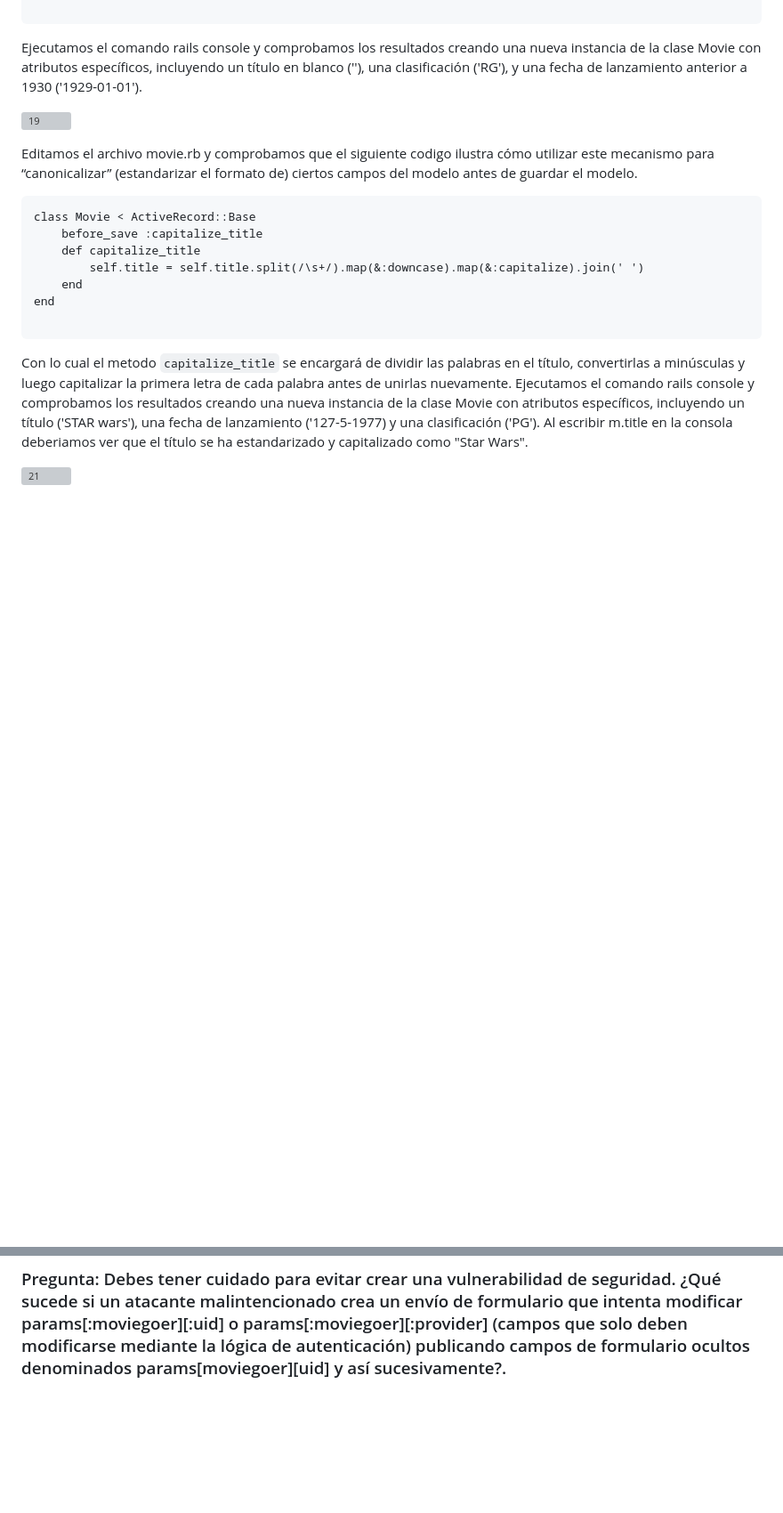
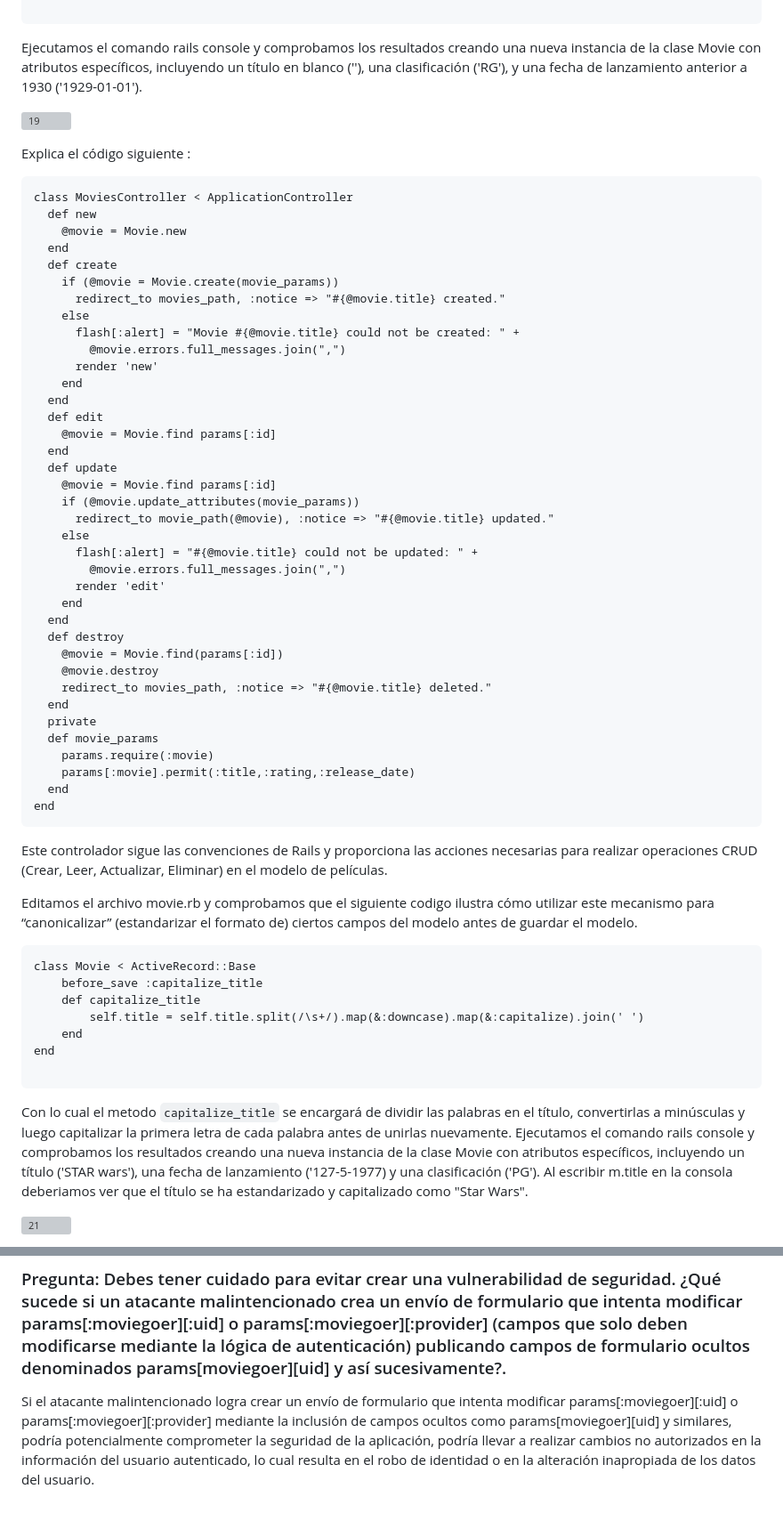
Before and after one commit to miguelvega/Rails-Avanzado, a Markdown page: Proceso_Respuestas.md, 2 parts joined by grey strips. Shown at 89% size. Drawn GitHub-style; blank space fills up the shorter version; grey boxes are pictures that could not be loaded.

````diff
--- a/Proceso_Respuestas.md
+++ b/Proceso_Respuestas.md
@@ -61,6 +61,50 @@ end
 Ejecutamos el comando rails console y comprobamos los resultados creando una nueva instancia de la clase Movie con atributos específicos, incluyendo un título en blanco (''), una clasificación ('RG'), y una fecha de lanzamiento anterior a 1930 ('1929-01-01').
 
 ![19](https://github.com/miguelvega/Rails-Avanzado/assets/124398378/45d3b1b9-63f4-4d13-9a4d-3b3cc3fe1e6f)
+
+
+Explica el código siguiente :
+
+```
+class MoviesController < ApplicationController
+  def new
+    @movie = Movie.new
+  end
+  def create
+    if (@movie = Movie.create(movie_params))
+      redirect_to movies_path, :notice => "#{@movie.title} created."
+    else
+      flash[:alert] = "Movie #{@movie.title} could not be created: " +
+        @movie.errors.full_messages.join(",")
+      render 'new'
+    end
+  end
+  def edit
+    @movie = Movie.find params[:id]
+  end
+  def update
+    @movie = Movie.find params[:id]
+    if (@movie.update_attributes(movie_params))
+      redirect_to movie_path(@movie), :notice => "#{@movie.title} updated."
+    else
+      flash[:alert] = "#{@movie.title} could not be updated: " +
+        @movie.errors.full_messages.join(",")
+      render 'edit'
+    end
+  end
+  def destroy
+    @movie = Movie.find(params[:id])
+    @movie.destroy
+    redirect_to movies_path, :notice => "#{@movie.title} deleted."
+  end
+  private
+  def movie_params
+    params.require(:movie)
+    params[:movie].permit(:title,:rating,:release_date)
+  end
+end
+```
+ Este controlador sigue las convenciones de Rails y proporciona las acciones necesarias para realizar operaciones CRUD (Crear, Leer, Actualizar, Eliminar) en el modelo de películas.
 
 Editamos el archivo movie.rb y comprobamos que el siguiente codigo ilustra cómo utilizar este mecanismo para “canonicalizar” (estandarizar el formato de) ciertos campos del modelo antes de guardar el modelo.
 
@@ -155,3 +199,6 @@ end
 
 
 ### Pregunta: Debes tener cuidado para evitar crear una vulnerabilidad de seguridad. ¿Qué sucede si un atacante malintencionado crea un envío de formulario que intenta modificar params[:moviegoer][:uid] o params[:moviegoer][:provider] (campos que solo deben modificarse mediante la lógica de autenticación) publicando campos de formulario ocultos denominados params[moviegoer][uid] y así sucesivamente?.
+
+
+Si el atacante malintencionado logra crear un envío de formulario que intenta modificar params[:moviegoer][:uid] o params[:moviegoer][:provider] mediante la inclusión de campos ocultos como params[moviegoer][uid] y similares, podría potencialmente comprometer la seguridad de la aplicación, podría llevar a realizar cambios no autorizados en la información del usuario autenticado, lo cual resulta en el robo de identidad o en la alteración inapropiada de los datos del usuario.
````
